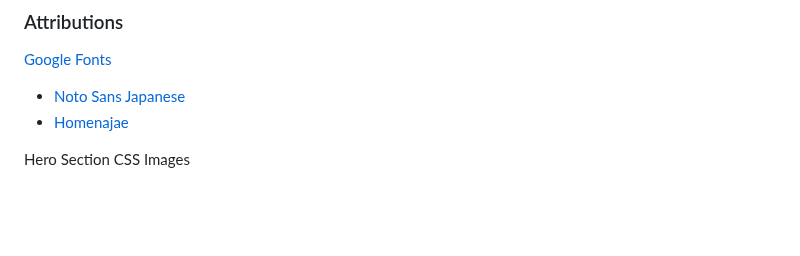
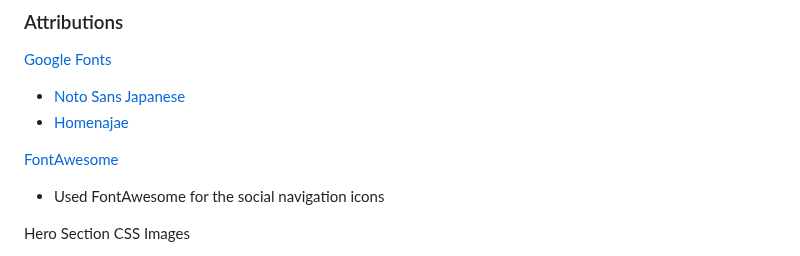
Before and after one commit to chad-cervantes/cpnt260-final-project, a Markdown page: README.md, the part around the change. Rendered like a GitHub page; blank space fills up the shorter version.

Commit message:
referenced FontAwesome for the social navigation icons

```diff
--- a/README.md
+++ b/README.md
@@ -10,6 +10,9 @@
 [Google Fonts](https://fonts.google.com/)
 - [Noto Sans Japanese](https://fonts.google.com/noto/specimen/Noto+Sans+JP)
 - [Homenajae](https://fonts.google.com/specimen/Homenaje?query=ming&sort=popularity)
+
+[FontAwesome](https://fontawesome.com/)
+  - Used FontAwesome for the social navigation icons
 
 Hero Section CSS Images
 - [Background-image](https://sharpedgeshop.com/products/sg2-bunka-matte-165mm)
```
